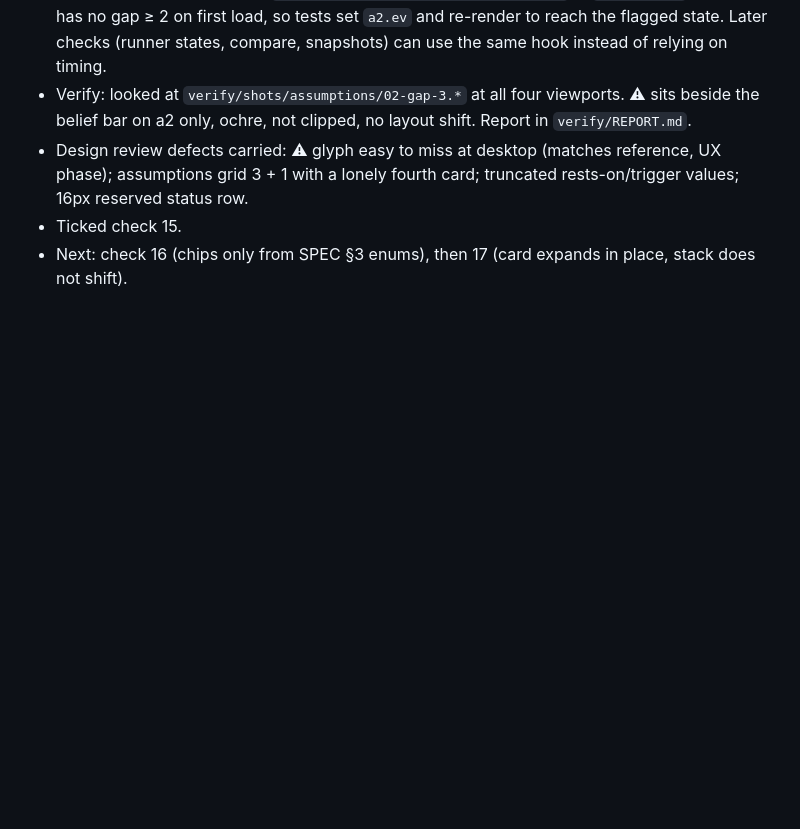
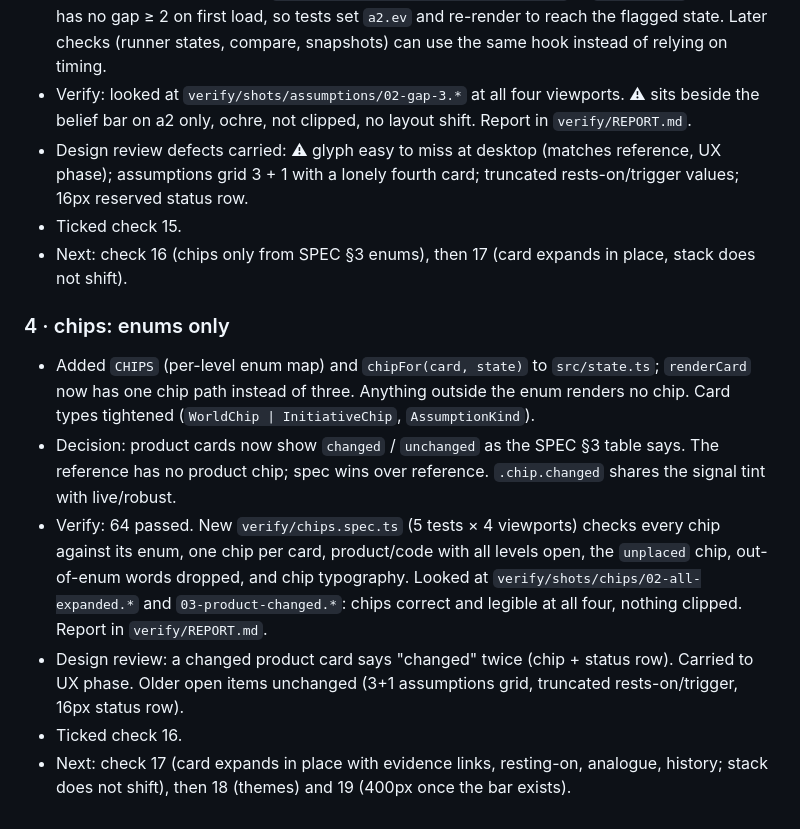
Before and after one commit to sere-nity/FTBUILD2026, a Markdown page: PROGRESS.md, the part around the change. Rendered like a GitHub page; blank space fills up the shorter version.

Commit message:
progress: iteration 4, chip enums verified

```diff
--- a/PROGRESS.md
+++ b/PROGRESS.md
@@ -41,3 +41,11 @@ Append one entry per iteration. Newest at the bottom. Keep each entry short: wha
 - Design review defects carried: ⚠ glyph easy to miss at desktop (matches reference, UX phase); assumptions grid 3 + 1 with a lonely fourth card; truncated rests-on/trigger values; 16px reserved status row.
 - Ticked check 15.
 - Next: check 16 (chips only from SPEC §3 enums), then 17 (card expands in place, stack does not shift).
+
+### 4 · chips: enums only
+- Added `CHIPS` (per-level enum map) and `chipFor(card, state)` to `src/state.ts`; `renderCard` now has one chip path instead of three. Anything outside the enum renders no chip. Card types tightened (`WorldChip | InitiativeChip`, `AssumptionKind`).
+- Decision: product cards now show `changed` / `unchanged` as the SPEC §3 table says. The reference has no product chip; spec wins over reference. `.chip.changed` shares the signal tint with live/robust.
+- Verify: 64 passed. New `verify/chips.spec.ts` (5 tests × 4 viewports) checks every chip against its enum, one chip per card, product/code with all levels open, the `unplaced` chip, out-of-enum words dropped, and chip typography. Looked at `verify/shots/chips/02-all-expanded.*` and `03-product-changed.*`: chips correct and legible at all four, nothing clipped. Report in `verify/REPORT.md`.
+- Design review: a changed product card says "changed" twice (chip + status row). Carried to UX phase. Older open items unchanged (3+1 assumptions grid, truncated rests-on/trigger, 16px status row).
+- Ticked check 16.
+- Next: check 17 (card expands in place with evidence links, resting-on, analogue, history; stack does not shift), then 18 (themes) and 19 (400px once the bar exists).
```
